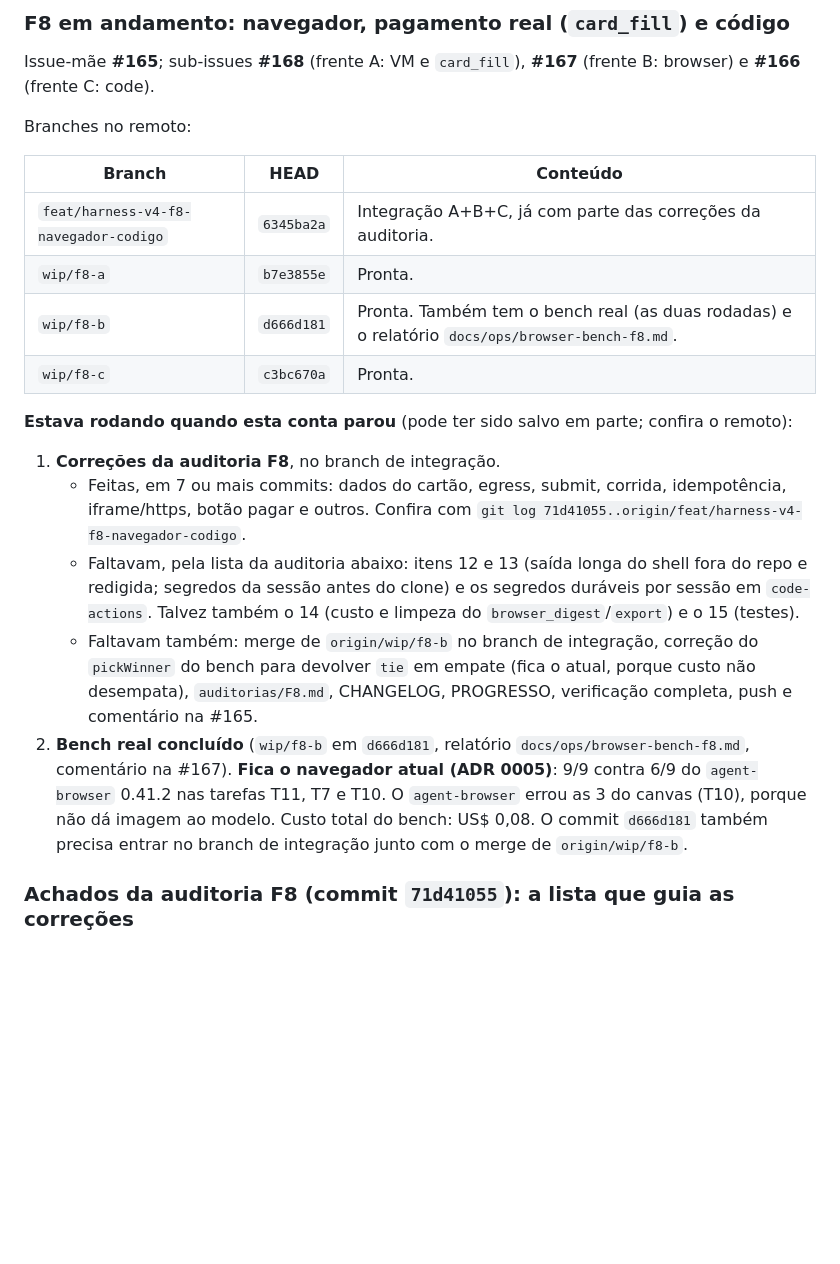
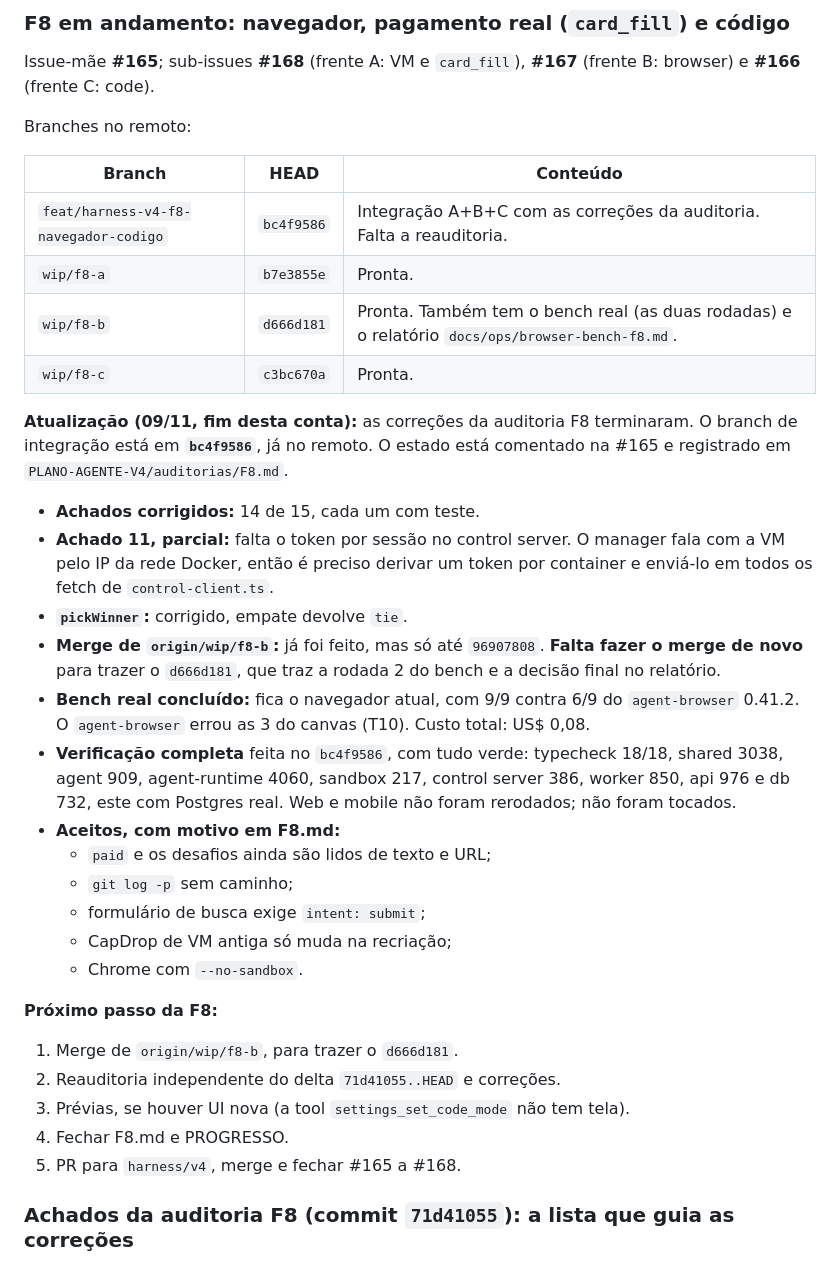
Before and after one commit to ali-ali18/Atlas, a Markdown page: PLANO-AGENTE-V4/HANDOFF.md, the part around the change. Rendered like a GitHub page; blank space fills up the shorter version.

Commit message:
docs(plano): handoff com as correções da auditoria F8 concluídas
Co-Authored-By: Claude Opus 5.5 <noreply@anthropic.com>
Claude-Session: https://claude.ai/code/session_01A4QsYpAwSnxvh4sPGuNbvq

```diff
--- a/PLANO-AGENTE-V4/HANDOFF.md
+++ b/PLANO-AGENTE-V4/HANDOFF.md
@@ -93,17 +93,31 @@ Branches no remoto:
 
 | Branch | HEAD | Conteúdo |
 |---|---|---|
-| `feat/harness-v4-f8-navegador-codigo` | `6345ba2a` | Integração A+B+C, já com parte das correções da auditoria. |
+| `feat/harness-v4-f8-navegador-codigo` | `bc4f9586` | Integração A+B+C com as correções da auditoria. Falta a reauditoria. |
 | `wip/f8-a` | `b7e3855e` | Pronta. |
 | `wip/f8-b` | `d666d181` | Pronta. Também tem o bench real (as duas rodadas) e o relatório `docs/ops/browser-bench-f8.md`. |
 | `wip/f8-c` | `c3bc670a` | Pronta. |
 
-**Estava rodando quando esta conta parou** (pode ter sido salvo em parte; confira o remoto):
-1. **Correções da auditoria F8**, no branch de integração.
-   - Feitas, em 7 ou mais commits: dados do cartão, egress, submit, corrida, idempotência, iframe/https, botão pagar e outros. Confira com `git log 71d41055..origin/feat/harness-v4-f8-navegador-codigo`.
-   - Faltavam, pela lista da auditoria abaixo: itens 12 e 13 (saída longa do shell fora do repo e redigida; segredos da sessão antes do clone) e os segredos duráveis por sessão em `code-actions`. Talvez também o 14 (custo e limpeza do `browser_digest`/`export`) e o 15 (testes).
-   - Faltavam também: merge de `origin/wip/f8-b` no branch de integração, correção do `pickWinner` do bench para devolver `tie` em empate (fica o atual, porque custo não desempata), `auditorias/F8.md`, CHANGELOG, PROGRESSO, verificação completa, push e comentário na #165.
-2. **Bench real concluído** (`wip/f8-b` em `d666d181`, relatório `docs/ops/browser-bench-f8.md`, comentário na #167). **Fica o navegador atual (ADR 0005)**: 9/9 contra 6/9 do `agent-browser` 0.41.2 nas tarefas T11, T7 e T10. O `agent-browser` errou as 3 do canvas (T10), porque não dá imagem ao modelo. Custo total do bench: US$ 0,08. O commit `d666d181` também precisa entrar no branch de integração junto com o merge de `origin/wip/f8-b`.
+**Atualização (09/11, fim desta conta):** as correções da auditoria F8 terminaram. O branch de integração está em **`bc4f9586`**, já no remoto. O estado está comentado na #165 e registrado em `PLANO-AGENTE-V4/auditorias/F8.md`.
+- **Achados corrigidos:** 14 de 15, cada um com teste.
+- **Achado 11, parcial:** falta o token por sessão no control server. O manager fala com a VM pelo IP da rede Docker, então é preciso derivar um token por container e enviá-lo em todos os fetch de `control-client.ts`.
+- **`pickWinner`:** corrigido, empate devolve `tie`.
+- **Merge de `origin/wip/f8-b`:** já foi feito, mas só até `96907808`. **Falta fazer o merge de novo** para trazer o `d666d181`, que traz a rodada 2 do bench e a decisão final no relatório.
+- **Bench real concluído:** fica o navegador atual, com 9/9 contra 6/9 do `agent-browser` 0.41.2. O `agent-browser` errou as 3 do canvas (T10). Custo total: US$ 0,08.
+- **Verificação completa** feita no `bc4f9586`, com tudo verde: typecheck 18/18, shared 3038, agent 909, agent-runtime 4060, sandbox 217, control server 386, worker 850, api 976 e db 732, este com Postgres real. Web e mobile não foram rerodados; não foram tocados.
+- **Aceitos, com motivo em F8.md:**
+  - `paid` e os desafios ainda são lidos de texto e URL;
+  - `git log -p` sem caminho;
+  - formulário de busca exige `intent: submit`;
+  - CapDrop de VM antiga só muda na recriação;
+  - Chrome com `--no-sandbox`.
+
+**Próximo passo da F8:**
+1. Merge de `origin/wip/f8-b`, para trazer o `d666d181`.
+2. Reauditoria independente do delta `71d41055..HEAD` e correções.
+3. Prévias, se houver UI nova (a tool `settings_set_code_mode` não tem tela).
+4. Fechar F8.md e PROGRESSO.
+5. PR para `harness/v4`, merge e fechar #165 a #168.
 
 ### Achados da auditoria F8 (commit `71d41055`): a lista que guia as correções
 1. **Dados do cartão legíveis depois do `card_fill`.** Campos `cc-*` passam a ser secretos no inpage, `clearCard` roda no challenge, e o screenshot é recusado com cartão preenchido.
```
